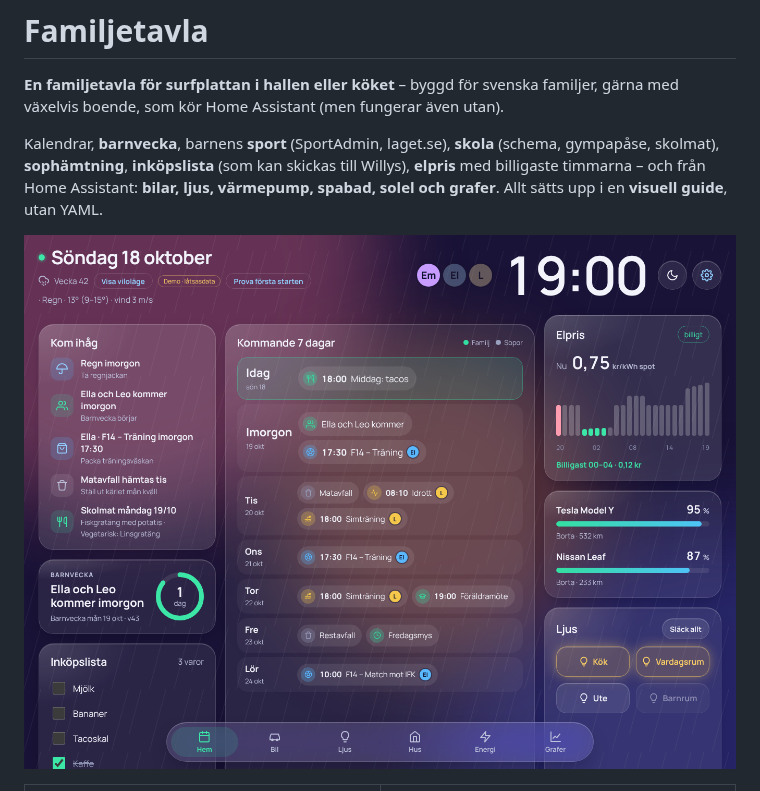
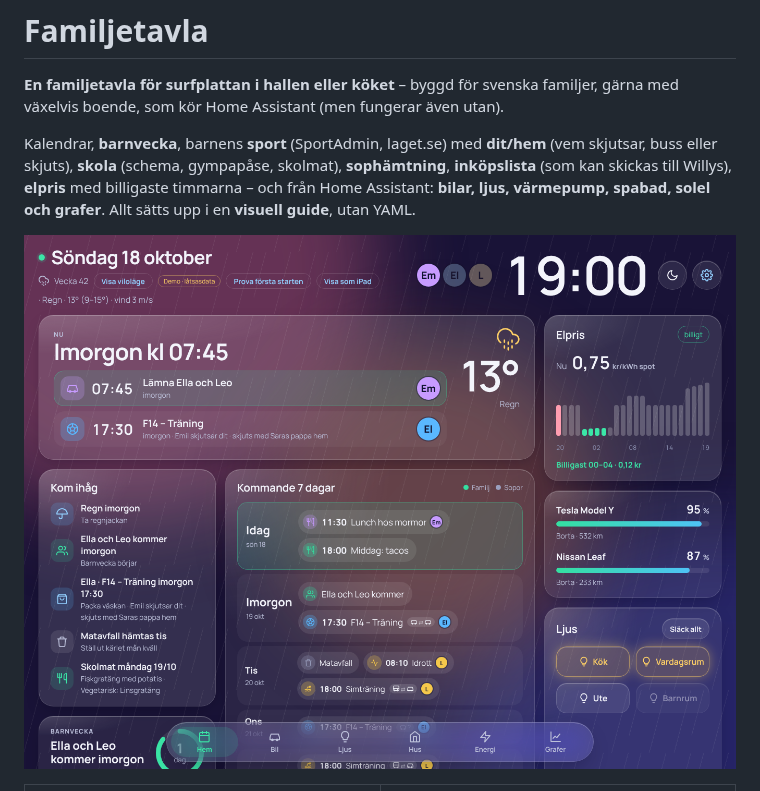
Before and after one commit to JerryOlssonEmanuelsson/familjetavla, a Markdown page: README.md, the part around the change. Drawn GitHub-style; pictures changed too: docs/screenshots/home-dark.png.

Commit message:
Dit/hem (skjuts) för barnens aktiviteter, uppdaterad PROJEKT.md
Co-Authored-By: Claude Opus 5.5 <noreply@anthropic.com>
Claude-Session: https://claude.ai/code/session_01SbLpf8khNhR72VxsD1qySP

```diff
--- a/README.md
+++ b/README.md
@@ -4,7 +4,7 @@
 
 **En familjetavla för surfplattan i hallen eller köket** – byggd för svenska familjer, gärna med växelvis boende, som kör Home Assistant (men fungerar även utan).
 
-Kalendrar, **barnvecka**, barnens **sport** (SportAdmin, laget.se), **skola** (schema, gympapåse, skolmat), **sophämtning**, **inköpslista** (som kan skickas till Willys), **elpris** med billigaste timmarna – och från Home Assistant: **bilar, ljus, värmepump, spabad, solel och grafer**. Allt sätts upp i en **visuell guide**, utan YAML.
+Kalendrar, **barnvecka**, barnens **sport** (SportAdmin, laget.se) med **dit/hem** (vem skjutsar, buss eller skjuts), **skola** (schema, gympapåse, skolmat), **sophämtning**, **inköpslista** (som kan skickas till Willys), **elpris** med billigaste timmarna – och från Home Assistant: **bilar, ljus, värmepump, spabad, solel och grafer**. Allt sätts upp i en **visuell guide**, utan YAML.
 
 ![Familjetavlan på en iPad Pro](docs/screenshots/home-dark.png)
 
```
Also changed, not shown: docs/PROJEKT.md (+46 -15 lines), docs/screenshots/skjuts.png (added), 14 other files.
